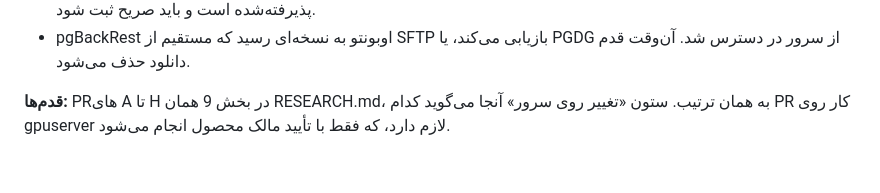
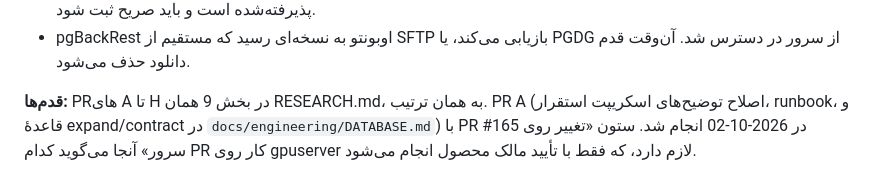
Before and after one commit to Kohandezh/PadyarAIChatBot, a Markdown page: docs/engineering/DECISIONS.md, the part around the change. GitHub-like rendering.

```diff
--- a/docs/engineering/DECISIONS.md
+++ b/docs/engineering/DECISIONS.md
@@ -1131,6 +1131,6 @@ https://knowledge.workspace.google.com/admin/support/troubleshooting/countries-o
 - pgBackRest اوبونتو به نسخه‌ای رسید که مستقیم از SFTP بازیابی می‌کند، یا PGDG
   از سرور در دسترس شد. آن‌وقت قدم دانلود حذف می‌شود.
 
-**قدم‌ها:** PRهای A تا H در بخش 9 همان RESEARCH.md، به همان ترتیب. ستون
+**قدم‌ها:** PRهای A تا H در بخش 9 همان RESEARCH.md، به همان ترتیب. PR A (اصلاح توضیح‌های اسکریپت استقرار، runbook، و قاعدهٔ expand/contract در `docs/engineering/DATABASE.md`) با PR #165 در 2026-10-02 انجام شد. ستون
 «تغییر روی سرور» آنجا می‌گوید کدام PR کار روی gpuserver لازم دارد، که فقط با
 تأیید مالک محصول انجام می‌شود.
```
Also changed, not shown: docs/engineering/AI_ASSISTANCE_LOG.md (+4 -0 lines), 1 other file.
